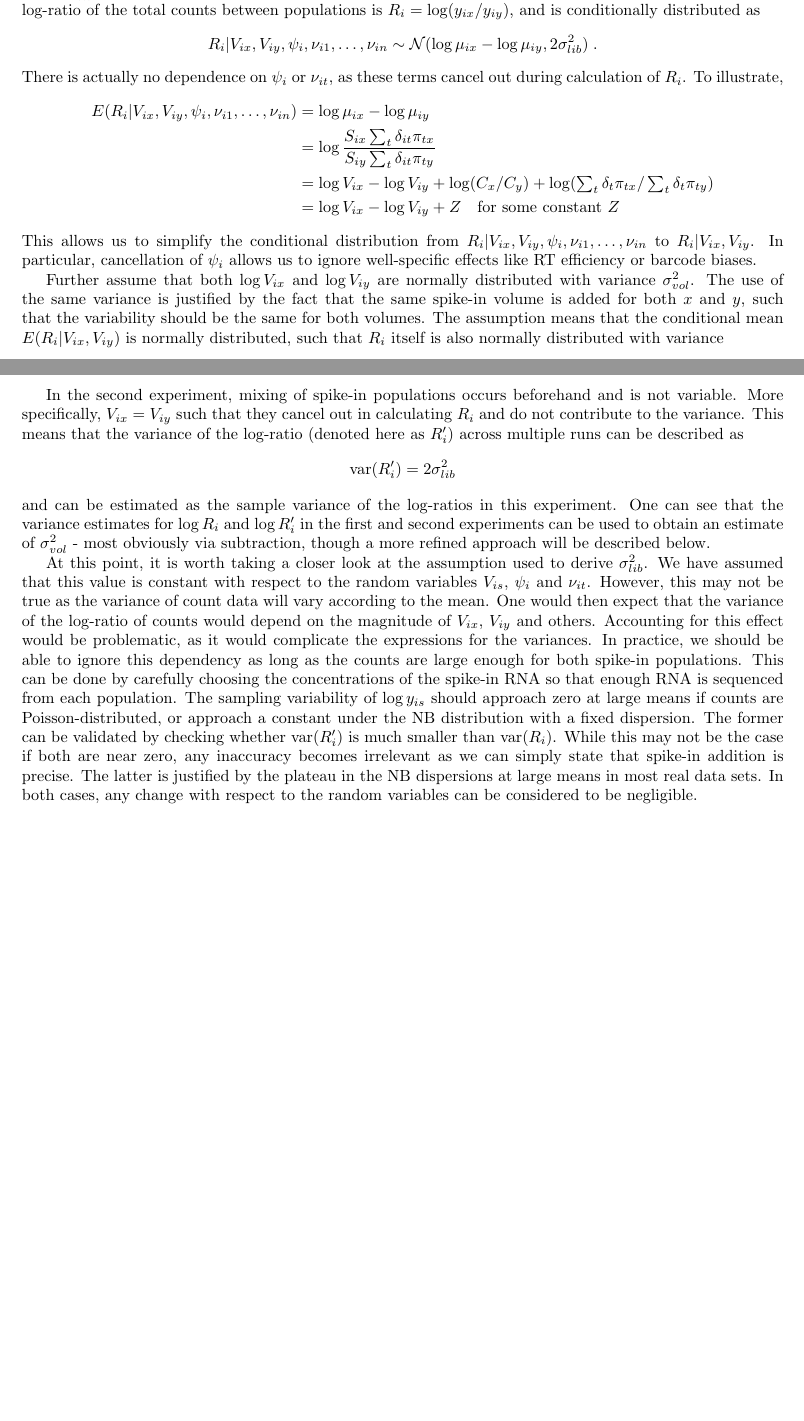
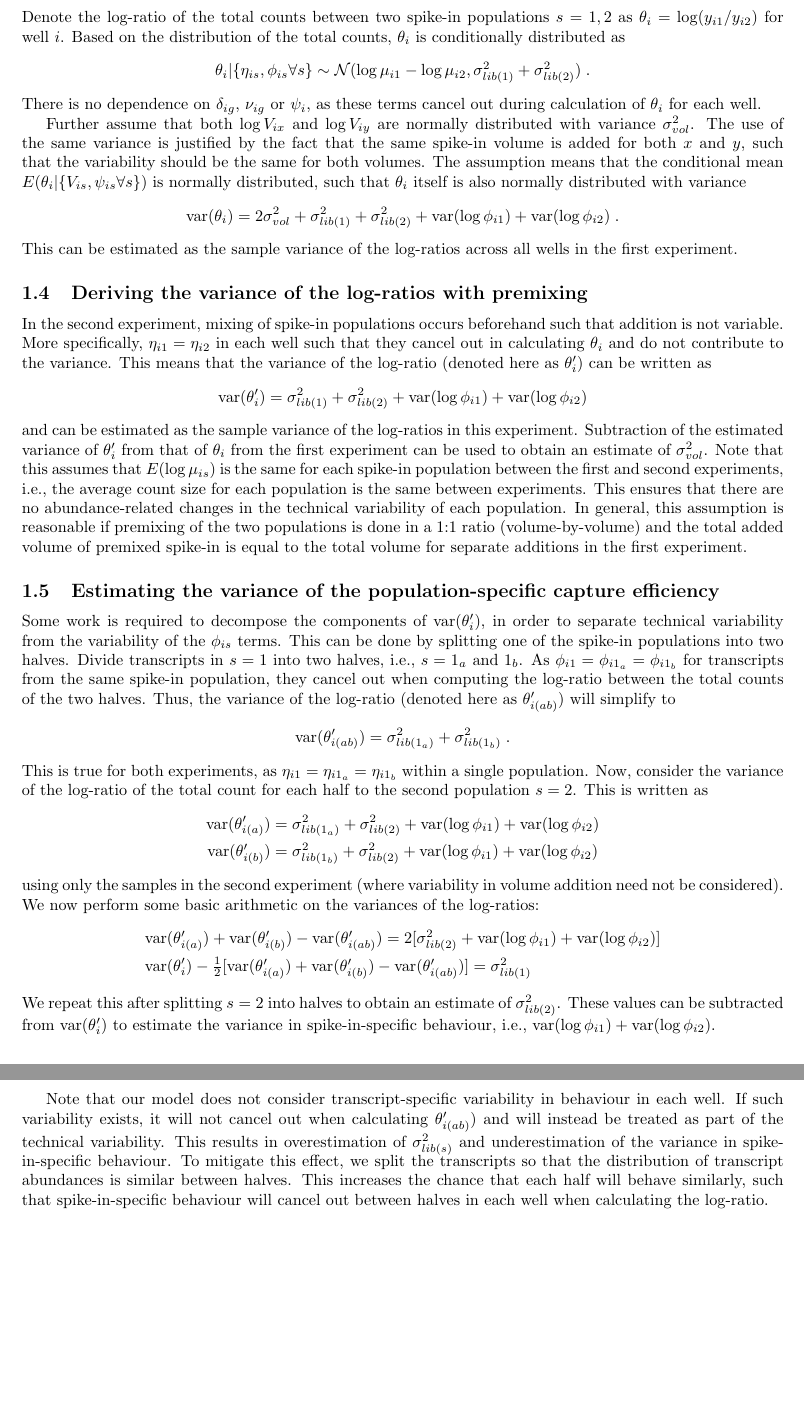
Before and after one commit to MarioniLab/SpikeIns2016, a LaTeX document (manuscript/supplement.tex): two parts of pages 2 and 3 of 6 before the commit and two parts of pages 3 and 4 of 7 after it, joined at a grey line, cut so that both start at the same text, the shorter picture padded with empty space. Compiled offline with pdfLaTeX.

Commit message:
Generalized mathematical framework for log-ratios.

```diff
--- a/manuscript/supplement.tex
+++ b/manuscript/supplement.tex
@@ -103,4 +119 @@ The observed total read count $y_{is}$ is assumed to be log-normally distributed
 \]
-where $\sigma^2_{lib}$ represents the variability due to sequencing.
-Counts from each population are independent.
-The log-ratio of the total counts between populations is $R_i = \log(y_{ix}/y_{iy})$, and is conditionally distributed as
@@ -107,55 +130,70 @@ The log-ratio of the total counts between populations is $R_i = \log(y_{ix}/y_{i
+Denote the log-ratio of the total counts between two spike-in populations $s=1, 2$ as $\theta_i = \log(y_{i1}/y_{i2})$ for well $i$.
+Based on the distribution of the total counts, $\theta_i$ is conditionally distributed as
 \[
-R_i | V_{ix}, V_{iy},  \psi_i, \nu_{i1}, \ldots, \nu_{in} \sim \mathcal{N}( \log \mu_{ix} - \log \mu_{iy}, 2\sigma^2_{lib} ) \;.
+    \theta_i |  \{ \eta_{is}, \phi_{is} \forall s \} \sim \mathcal{N}( \log \mu_{i1} - \log \mu_{i2}, \sigma^2_{lib(1)} + \sigma^2_{lib(2)} ) \;.
 \]
-There is actually no dependence on $\psi_i$ or $\nu_{it}$, as these terms cancel out during calculation of $R_i$.
-To illustrate,
-\begin{align*}
-E(R_i | V_{ix}, V_{iy},  \psi_i, \nu_{i1}, \ldots, \nu_{in} ) &= \log \mu_{ix} - \log \mu_{iy} \\
-&= \log \frac{ S_{ix } \sum_t \delta_{it} \pi_{tx} } { S_{iy}\sum_t \delta_{it} \pi_{ty} } \\
-&= \log V_{ix} - \log V_{iy} + \log (C_x/C_y) + \log (\textstyle\sum_t \delta_{t} \pi_{tx}/\textstyle\sum_t \delta_{t} \pi_{ty}) \\
-&= \log V_{ix} - \log V_{iy } + Z \quad\mbox{for some constant } Z
-\end{align*}
-This allows us to simplify the conditional distribution from $R_i | V_{ix}, V_{iy},  \psi_i, \nu_{i1}, \ldots, \nu_{in}$ to $R_i | V_{ix}, V_{iy}$.
-In particular, cancellation of $\psi_i$ allows us to ignore well-specific effects like RT efficiency or barcode biases.
+There is no dependence on $\delta_{ig}$, $\nu_{ig}$ or $\psi_i$, as these terms cancel out during calculation of $\theta_i$ for each well.
 
 Further assume that both $\log V_{ix}$ and $\log V_{iy}$ are normally distributed with variance $\sigma^2_{vol}$.
 The use of the same variance is justified by the fact that the same spike-in volume is added for both $x$ and $y$, such that the variability should be the same for both volumes.
-The assumption means that the conditional mean $E(R_i |V_{ix}, V_{iy})$ is normally distributed, such that $R_i$ itself is also normally distributed with variance
+The assumption means that the conditional mean $E(\theta_i | \{ V_{is}, \psi_{is} \forall s \})$ is normally distributed, such that $\theta_i$ itself is also normally distributed with variance
 \[
-\mbox{var}(R_i) = 2\sigma^2_{lib} + 2\sigma_{vol}^2 \;.
+    \mbox{var}(\theta_i) = 2\sigma_{vol}^2 + \sigma^2_{lib(1)} + \sigma^2_{lib(2)} + \mbox{var}(\log \phi_{i1}) +  \mbox{var}(\log \phi_{i2}) \;.
 % Easily derived using the law of total variances.
 % Normal distribution for R_i is obvious, based on product of PDFs (int[ P(X=x|u)*P(u) du ] gives a exp(x^2), eventually, and you can work this out to validate the variance).
 % Both claims tested in simulations (sample variances of normal distribution with normal mean match up with expected truth, no rejections on a Shapiro-Wilk test).
 \]
-This can be estimated as the sample variance of the log-ratios across all wells in the first experiment. \\[0.1in]
+This can be estimated as the sample variance of the log-ratios across all wells in the first experiment.
 
-In the second experiment, mixing of spike-in populations occurs beforehand and is not variable.
-More specifically, $V_{ix}=V_{iy}$ such that they cancel out in calculating $R_i$ and do not contribute to the variance.
-This means that the variance of the log-ratio (denoted here as $R_i'$) across multiple runs can be described as
+\subsection{Deriving the variance of the log-ratios with premixing}
+In the second experiment, mixing of spike-in populations occurs beforehand such that addition is not variable.
+More specifically, $\eta_{i1}=\eta_{i2}$ in each well such that they cancel out in calculating $\theta_i$ and do not contribute to the variance.
+This means that the variance of the log-ratio (denoted here as $\theta_i'$) can be written as
 \[
-\mbox{var}(R_i') = 2\sigma^2_{lib}
+    \mbox{var}(\theta_i') = \sigma^2_{lib(1)} + \sigma^2_{lib(2)} + \mbox{var}(\log \phi_{i1}) +  \mbox{var}(\log \phi_{i2})
 \]
 and can be estimated as the sample variance of the log-ratios in this experiment.
-One can see that the variance estimates for $\log R_i$ and $\log R_i'$ in the first and second experiments can be used to obtain an estimate of $\sigma^2_{vol}$ - most obviously via subtraction, though a more refined approach will be described below.
-
-At this point, it is worth taking a closer look at the assumption used to derive $\sigma^2_{lib}$.
-We have assumed that this value is constant with respect to the random variables $V_{is}$, $\psi_i$ and $\nu_{it}$.
-However, this may not be true as the variance of count data will vary according to the mean.
-One would then expect that the variance of the log-ratio of counts would depend on the magnitude of $V_{ix}$, $V_{iy}$ and others.
-Accounting for this effect would be problematic, as it would complicate the expressions for the variances.
-In practice, we should be able to ignore this dependency as long as the counts are large enough for both spike-in populations.
-This can be done by carefully choosing the concentrations of the spike-in RNA so that enough RNA is sequenced from each population.
-The sampling variability of $\log y_{is}$ should approach zero at large means if counts are Poisson-distributed, or approach a constant under the NB distribution with a fixed dispersion.
-The former can be validated by checking whether $\mbox{var}(R_i')$ is much smaller than $\mbox{var}(R_i)$.
-While this may not be the case if both are near zero, any inaccuracy becomes irrelevant as we can simply state that spike-in addition is precise.
-The latter is justified by the plateau in the NB dispersions at large means in most real data sets.
-In both cases, any change with respect to the random variables can be considered to be negligible. \\[0.1in]
+Subtraction of the estimated variance of $\theta_i'$ from that of $\theta_i$ from the first experiment can be used to obtain an estimate of $\sigma^2_{vol}$.
+Note that this assumes that $E(\log \mu_{is})$ is the same for each spike-in population between the first and second experiments, i.e., the average count size for each population is the same between experiments.
+This ensures that there are no abundance-related changes in the technical variability of each population.
+In general, this assumption is reasonable if premixing of the two populations is done in a 1:1 ratio (volume-by-volume) and the total added volume of premixed spike-in is equal to the total volume for separate additions in the first experiment.
 
 % It's possible to do something more complicated with a Poisson sampling distribution that's conditional on the mean.
 % You could use the general variance decomposition formula to get the variance of the total count (see Bowsher and Swain, 2012).
 % This would account for the mean-variance relationship at low counts.
 % However, it becomes intractable to solve for the variance of the log-ratio of counts.
 % There is no apparent benefit to this complexity, given that the log-normal approximation is more than sufficient at large counts.
+
+\subsection{Estimating the variance of the population-specific capture efficiency}
+Some work is required to decompose the components of $\mbox{var}(\theta_i')$, in order to separate technical variability from the variability of the $\phi_{is}$ terms.
+This can be done by splitting one of the spike-in populations into two halves.
+Divide transcripts in $s=1$ into two halves, i.e., $s=1_a$ and $1_b$.
+As $\phi_{i1} = \phi_{i1_a} = \phi_{i1_b}$ for transcripts from the same spike-in population, they cancel out when computing the log-ratio between the total counts of the two halves.
+Thus, the variance of the log-ratio (denoted here as $\theta_{i(ab)}'$) will simplify to
+\[
+    \mbox{var}(\theta_{i(ab)}') = \sigma^2_{lib(1_a)} + \sigma^2_{lib(1_b)} \;.
+\]
+This is true for both experiments, as $\eta_{i1} = \eta_{i1_a} = \eta_{i1_b}$ within a single population.
+Now, consider the variance of the log-ratio of the total count for each half to the second population $s=2$.
+This is written as
+\begin{align*}
+    \mbox{var}(\theta_{i(a)}') &= \sigma^2_{lib(1_a)} + \sigma^2_{lib(2)} + \mbox{var}(\log \phi_{i1}) + \mbox{var}(\log \phi_{i2}) \\
+    \mbox{var}(\theta_{i(b)}') &= \sigma^2_{lib(1_b)} + \sigma^2_{lib(2)} + \mbox{var}(\log \phi_{i1}) + \mbox{var}(\log \phi_{i2})
+\end{align*}
+using only the samples in the second experiment (where variability in volume addition need not be considered).
+We now perform some basic arithmetic on the variances of the log-ratios:
+\begin{align*}
+    &\mbox{var}(\theta_{i(a)}') +  \mbox{var}(\theta_{i(b)}') - \mbox{var}(\theta_{i(ab)}') = 2 [\sigma^2_{lib(2)} + \mbox{var}(\log \phi_{i1}) + \mbox{var}(\log \phi_{i2}) ] \\
+    &\mbox{var}(\theta_i') - \textstyle\frac{1}{2}[\mbox{var}(\theta_{i(a)}') + \mbox{var}(\theta_{i(b)}') - \mbox{var}(\theta_{i(ab)}') ] = \sigma^2_{lib(1)}
+\end{align*}
+We repeat this after splitting $s=2$ into halves to obtain an estimate of $\sigma^2_{lib(2)}$.
+These values can be subtracted from $\mbox{var}(\theta_i')$ to estimate the variance in spike-in-specific behaviour, i.e., $\mbox{var}(\log \phi_{i1}) +  \mbox{var}(\log \phi_{i2})$.
+
+Note that our model does not consider transcript-specific variability in behaviour in each well.
+If such variability exists, it will not cancel out when calculating $\theta_{i(ab)}')$ and will instead be treated as part of the technical variability.
+This results in overestimation of $\sigma^2_{lib(s)}$ and underestimation of the variance in spike-in-specific behaviour.
+To mitigate this effect, we split the transcripts so that the distribution of transcript abundances is similar between halves.
+This increases the chance that each half will behave similarly, such that spike-in-specific behaviour will cancel out between halves in each well when calculating the log-ratio.
 
 \newpage
 \section{Dealing with variable spike-in behaviour}
```
Also changed, not shown: manuscript/supplement.tex (76 more changed lines).
